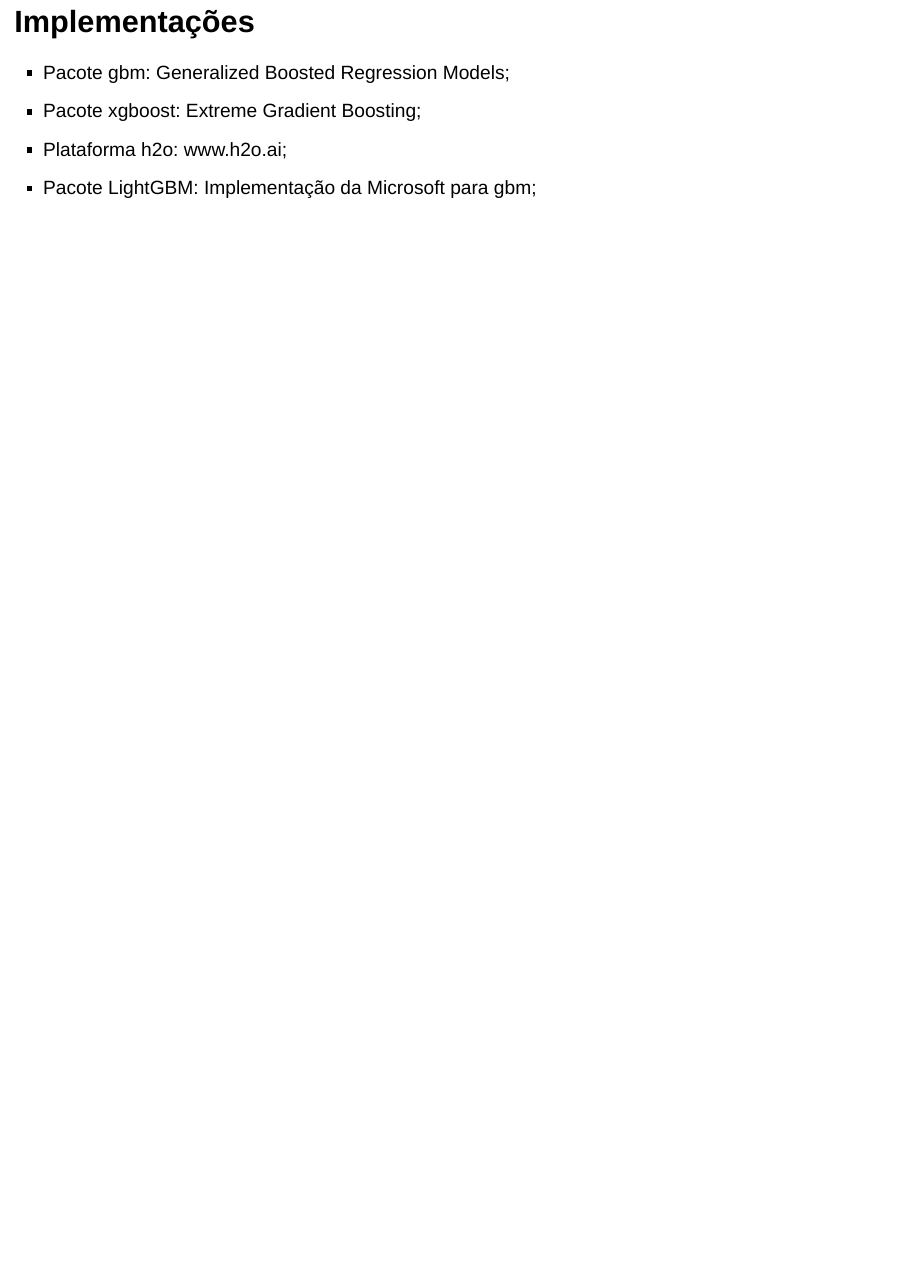
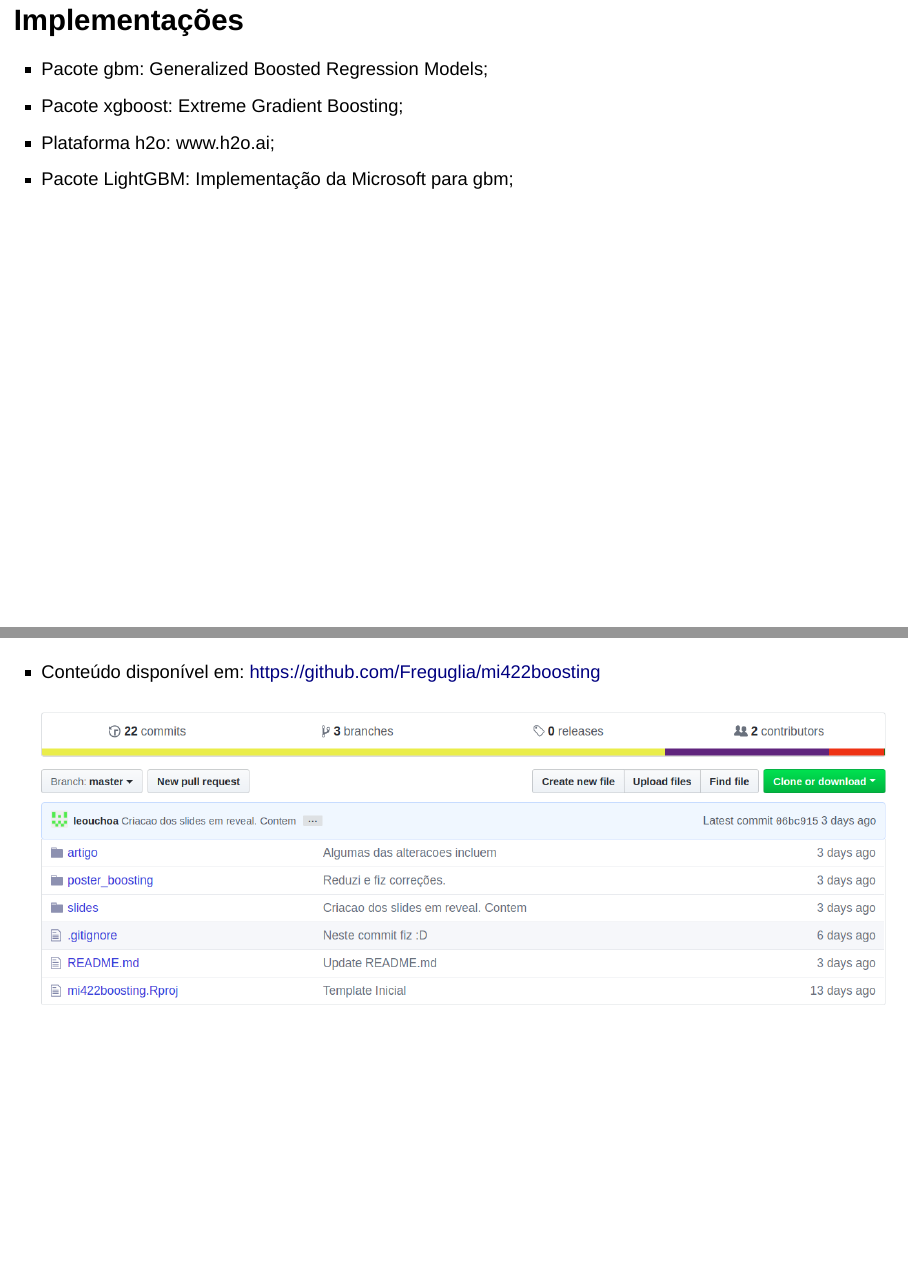
Before and after one commit to Freguglia/mi422boosting, an R Markdown document (slides/slides_boostign.Rmd): page 12 of 12 before the commit and pages 11 and 12 of 12 after it, the two joined at a grey line. Rendered offline with R 4.5, knitr and Pandoc, with nearby package versions; drawn as Slidy slides in place of the format the file asks for.

Commit message:
Acrescentei link pro repo.

```diff
--- a/slides/slides_boostign.Rmd
+++ b/slides/slides_boostign.Rmd
@@ -100,3 +100,9 @@
 * Pacote xgboost: Extreme Gradient Boosting;
 * Plataforma h2o: www.h2o.ai;
 * Pacote LightGBM: Implementação da Microsoft para gbm;
+
+##
+
+* Conteúdo disponível em: https://github.com/Freguglia/mi422boosting
+
+![](tela_github.png)
```
Also changed, not shown: slides/slides_boostign.html, slides/tela_github.png (added).
